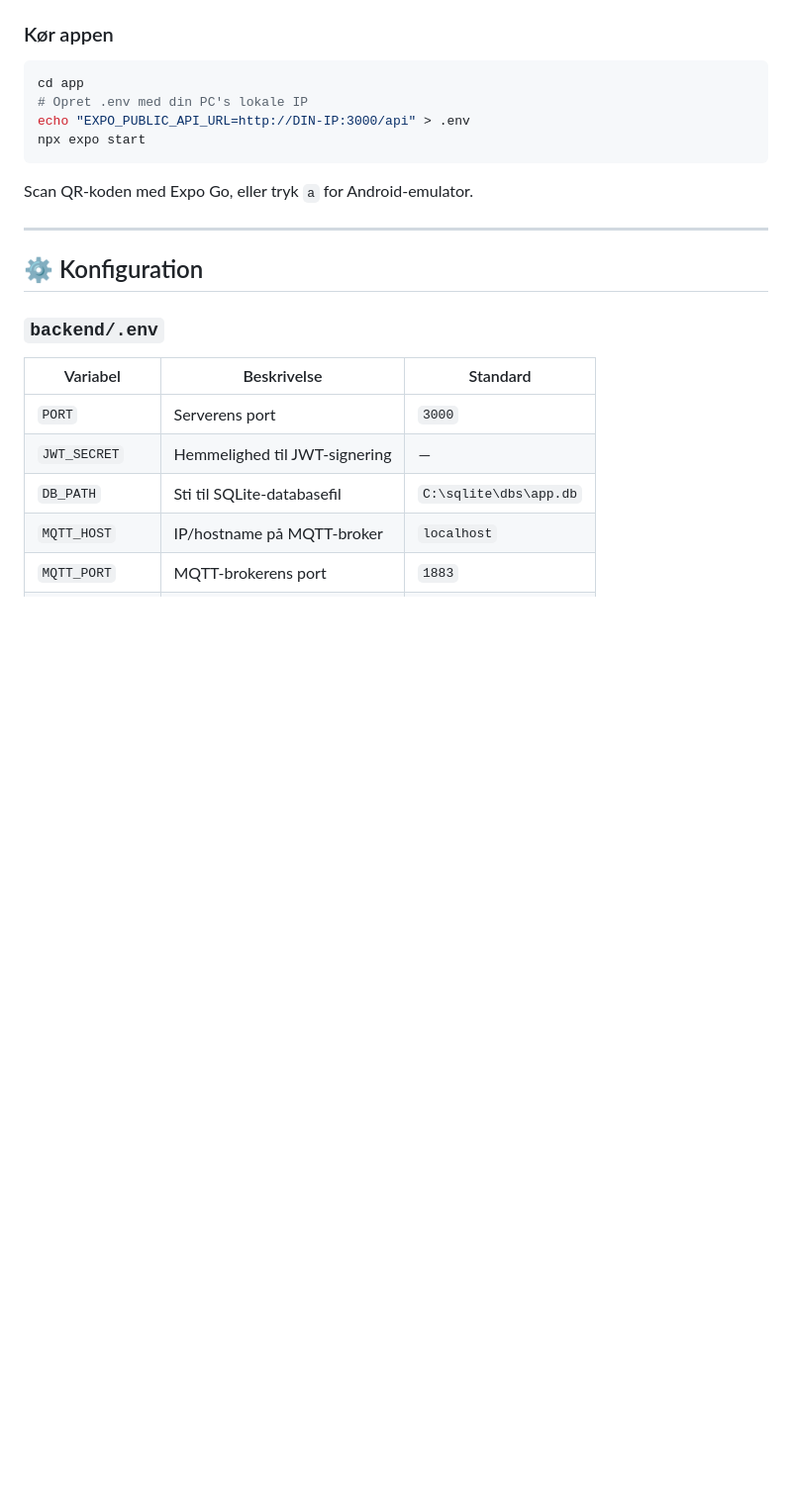
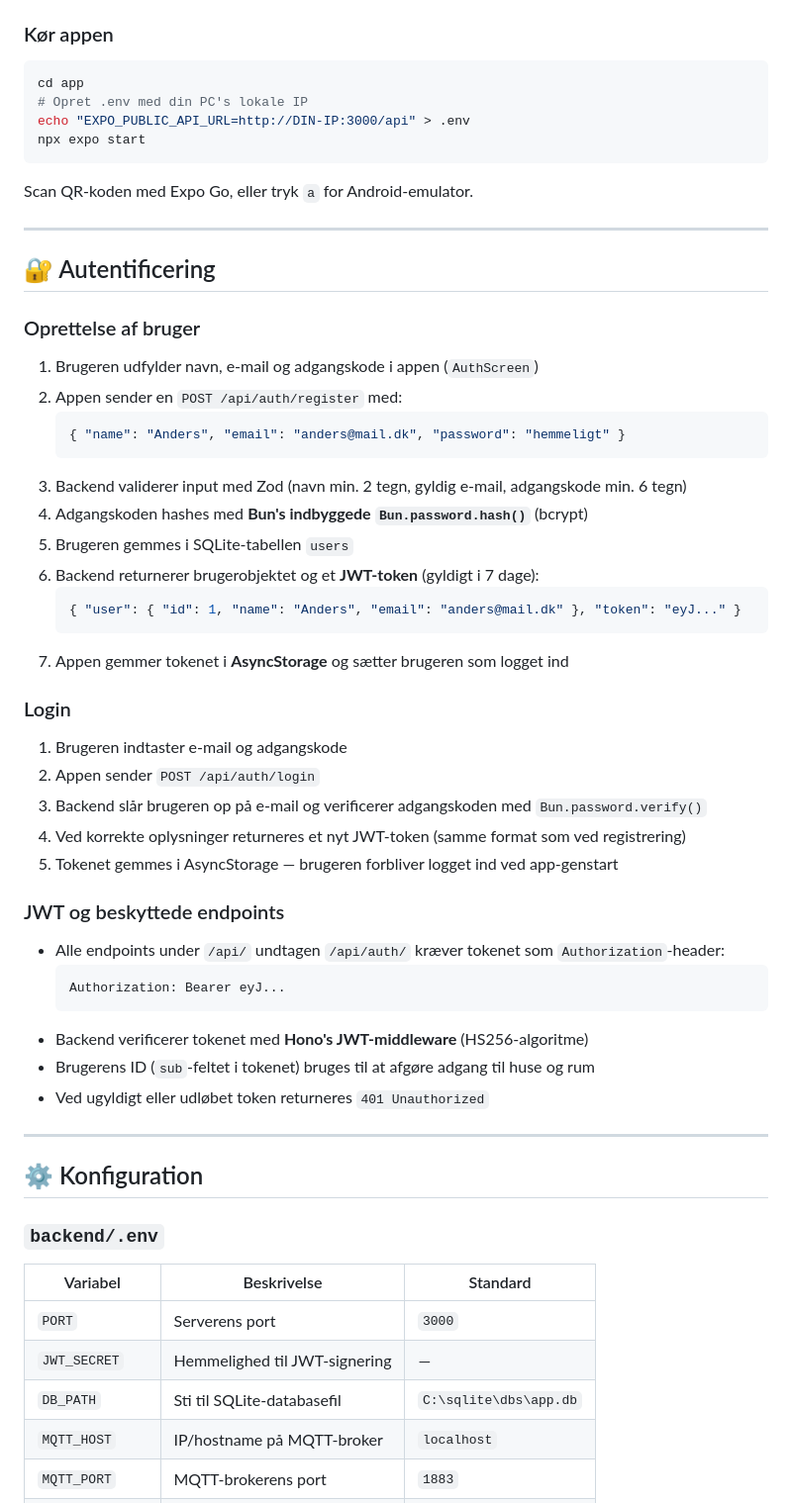
Before and after one commit to GuttiDK/MobileExpoApp, a Markdown page: README.md, the part around the change. Shown at 99% size. Rendered like a GitHub page; blank space fills up the shorter version.

Commit message:
Tilføjet i README.md – sektionen hedder autentificering og forklarer:
  - Oprettelse: validering → bcrypt-hashing → gem i SQLite → returner JWT
  - Login: opslag på e-mail → verify adgangskode → returner nyt JWT
  - JWT-flow: token gemmes i AsyncStorage, sendes som Authorization-header, verificeres med HS256 i Hono-middleware

````diff
--- a/README.md
+++ b/README.md
@@ -83,6 +83,44 @@ npx expo start
 ```
 
 Scan QR-koden med Expo Go, eller tryk `a` for Android-emulator.
+
+---
+
+## 🔐 Autentificering
+
+### Oprettelse af bruger
+
+1. Brugeren udfylder navn, e-mail og adgangskode i appen (`AuthScreen`)
+2. Appen sender en `POST /api/auth/register` med:
+   ```json
+   { "name": "Anders", "email": "anders@mail.dk", "password": "hemmeligt" }
+   ```
+3. Backend validerer input med Zod (navn min. 2 tegn, gyldig e-mail, adgangskode min. 6 tegn)
+4. Adgangskoden hashes med **Bun's indbyggede `Bun.password.hash()`** (bcrypt)
+5. Brugeren gemmes i SQLite-tabellen `users`
+6. Backend returnerer brugerobjektet og et **JWT-token** (gyldigt i 7 dage):
+   ```json
+   { "user": { "id": 1, "name": "Anders", "email": "anders@mail.dk" }, "token": "eyJ..." }
+   ```
+7. Appen gemmer tokenet i **AsyncStorage** og sætter brugeren som logget ind
+
+### Login
+
+1. Brugeren indtaster e-mail og adgangskode
+2. Appen sender `POST /api/auth/login`
+3. Backend slår brugeren op på e-mail og verificerer adgangskoden med `Bun.password.verify()`
+4. Ved korrekte oplysninger returneres et nyt JWT-token (samme format som ved registrering)
+5. Tokenet gemmes i AsyncStorage — brugeren forbliver logget ind ved app-genstart
+
+### JWT og beskyttede endpoints
+
+- Alle endpoints under `/api/` undtagen `/api/auth/` kræver tokenet som `Authorization`-header:
+  ```
+  Authorization: Bearer eyJ...
+  ```
+- Backend verificerer tokenet med **Hono's JWT-middleware** (HS256-algoritme)
+- Brugerens ID (`sub`-feltet i tokenet) bruges til at afgøre adgang til huse og rum
+- Ved ugyldigt eller udløbet token returneres `401 Unauthorized`
 
 ---
 
````
